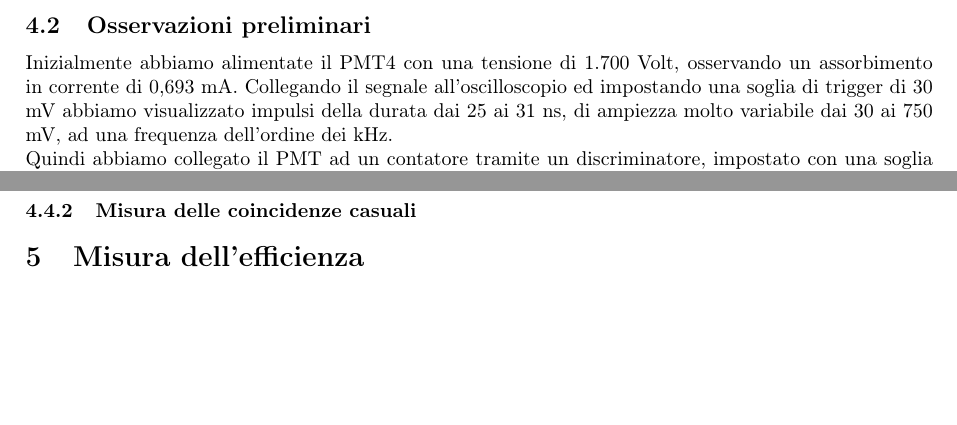
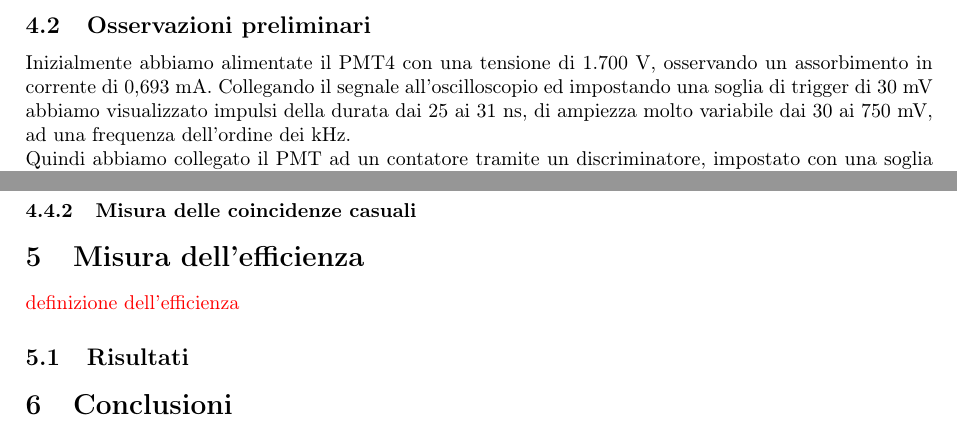
Before and after one commit to zazasa/LAB_IF_2015, a LaTeX document (1-Exp_Preliminare/relazione/relazione.tex): two parts of page 2 of 2, joined at a grey line, cut so that both start at the same text, the shorter picture padded with empty space. Compiled offline with pdfLaTeX.

Commit message:
modifiche varie

```diff
--- a/1-Exp_Preliminare/relazione/relazione.tex
+++ b/1-Exp_Preliminare/relazione/relazione.tex
@@ -112,7 +112,7 @@ Uno scintillatore plastico è composto da una lastra di materiale organico capac
 \note{descrivere la misura effettuata sul trigger del discriminatore e il controllo del timer del contatore}
 
 \subsection{Osservazioni preliminari}
-Inizialmente abbiamo alimentate il PMT4 con una tensione di 1.700 Volt, osservando un assorbimento in corrente di 0,693 mA. Collegando il segnale all'oscilloscopio ed impostando una soglia di trigger di 30 mV abbiamo visualizzato impulsi della durata dai 25 ai 31 ns, di ampiezza molto variabile dai 30 ai 750 mV, ad una frequenza dell'ordine dei kHz.
+Inizialmente abbiamo alimentate il PMT4 con una tensione di 1.700 V, osservando un assorbimento in corrente di 0,693 mA. Collegando il segnale all'oscilloscopio ed impostando una soglia di trigger di 30 mV abbiamo visualizzato impulsi della durata dai 25 ai 31 ns, di ampiezza molto variabile dai 30 ai 750 mV, ad una frequenza dell'ordine dei kHz.
 \\
 Quindi abbiamo collegato il PMT ad un contatore tramite un discriminatore, impostato con una soglia a 50mV e una larghezza del segnale di uscita di 40ns. In questo modo abbiamo preso le misure mostrate nel grafico \ref{fig:none}, che mostra una netta differenza nei conteggi in caso di luce accesa o spenta, segnalandoci la possibile presenza di imperfezioni nella copertura esterna.
 \\
@@ -140,12 +140,18 @@ Utilizzando i dati in tabella [mettere tabella foglio excel 1], abbiamo calcolat
 
 
 \section{Misura dell'efficienza}
+\note{definizione dell'efficienza}
+\subsection{Risultati}
 \label{sec:efficienza}
 
 %%%%%%%%%%%%%%%%%%%%%%%%%%%%%%%%%%%%%%%%%%%%%%%%%%%%%%%%%%%%%%%%%%%%%%%%%%%%%%%%
 %%%%%%%%%%%%%%%%%%%%%%%%%%%%%%%%%%%%%%%%%%%%%%%%%%%%%%%%%%%%%%%%%%%%%%%%%%%%%%%%
 %%%%%%%%%%%%%%%%%%%%%%%%%%%%%%%%%%%%%%%%%%%%%%%%%%%%%%%%%%%%%%%%%%%%%%%%%%%%%%%%
 
+\section{Conclusioni}
+%%%%%%%%%%%%%%%%%%%%%%%%%%%%%%%%%%%%%%%%%%%%%%%%%%%%%%%%%%%%%%%%%%%%%%%%%%%%%%%%
+%%%%%%%%%%%%%%%%%%%%%%%%%%%%%%%%%%%%%%%%%%%%%%%%%%%%%%%%%%%%%%%%%%%%%%%%%%%%%%%%
+%%%%%%%%%%%%%%%%%%%%%%%%%%%%%%%%%%%%%%%%%%%%%%%%%%%%%%%%%%%%%%%%%%%%%%%%%%%%%%%%
 
 %\appendix
 
```
Also changed, not shown: 1-Exp_Preliminare/relazione/fig/canvas_fit_AL.eps (deleted), 1-Exp_Preliminare/relazione/fig/canvas_fit_L.eps (deleted), 1-Exp_Preliminare/relazione/relazione.pdf, 7 other files.
